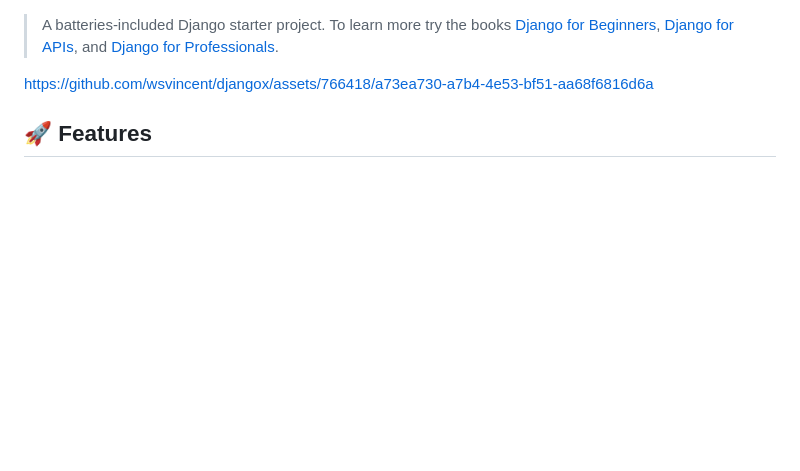
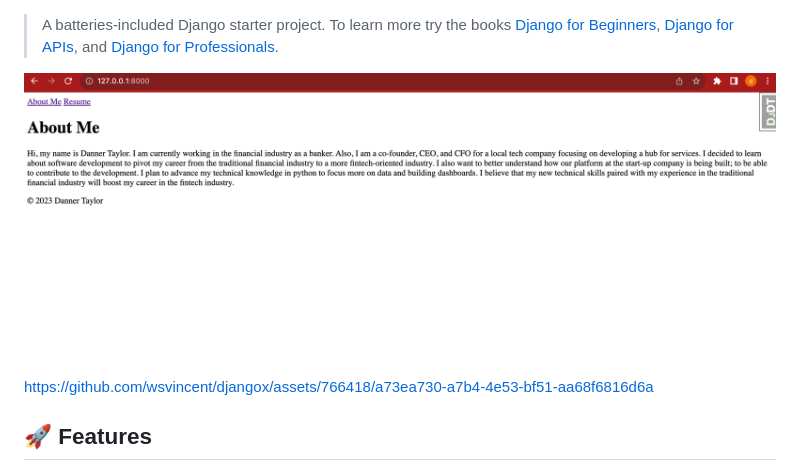
Before and after one commit to Dantay13/my-website, a Markdown page: README.md, the part around the change. Drawn GitHub-style; pictures changed too: page_load.png (added); blank space fills up the shorter version.

Commit message:
image of my page load

```diff
--- a/README.md
+++ b/README.md
@@ -1,5 +1,6 @@
 > A batteries-included Django starter project. To learn more try the books [Django for Beginners](https://djangoforbeginners.com), [Django for APIs](https://djangoforapis.com), and [Django for Professionals](https://djangoforprofessionals.com).
 
+![page load](page_load.png)
 
 https://github.com/wsvincent/djangox/assets/766418/a73ea730-a7b4-4e53-bf51-aa68f6816d6a
 
```
Also changed, not shown: img.png (added), img_1.png (added).
